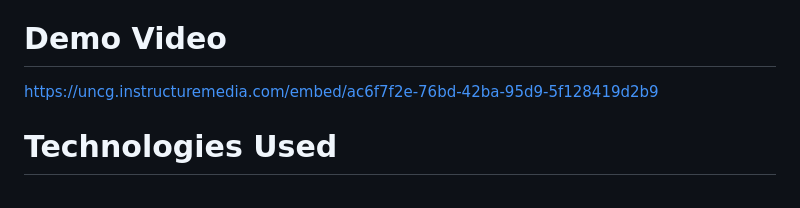
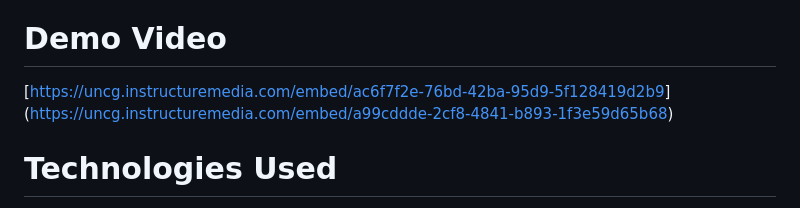
Before and after one commit to hamza890890/372-Assignment-7, a Markdown page: README.md, the part around the change. Rendered like a GitHub page.

```diff
--- a/README.md
+++ b/README.md
@@ -79,7 +79,7 @@ All endpoints can be tested inside VS Code using Thunder Client:
    - delivery
 
 # Demo Video
-https://uncg.instructuremedia.com/embed/ac6f7f2e-76bd-42ba-95d9-5f128419d2b9
+[[https://uncg.instructuremedia.com/embed/ac6f7f2e-76bd-42ba-95d9-5f128419d2b9](https://uncg.instructuremedia.com/embed/a99cddde-2cf8-4841-b893-1f3e59d65b68)](https://uncg.instructuremedia.com/embed/a99cddde-2cf8-4841-b893-1f3e59d65b68)
 
 # Technologies Used
 - Node.js
```
